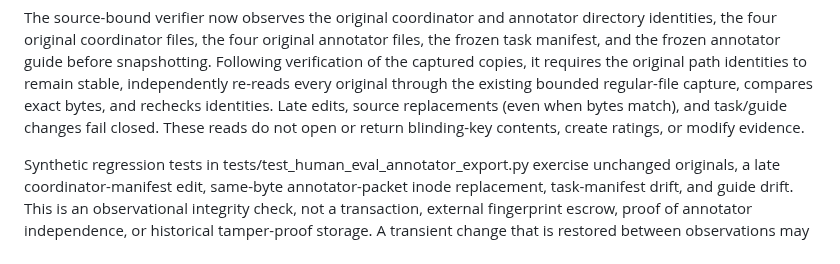
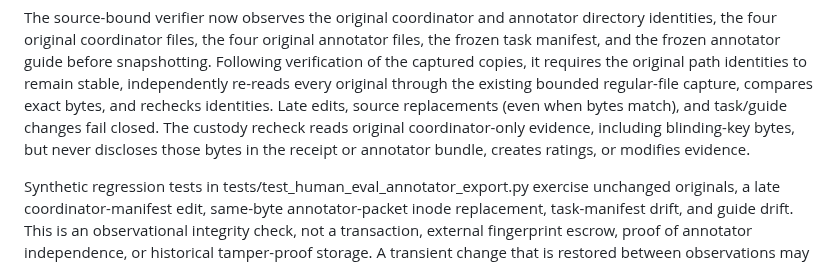
Before and after one commit to anupamking01/Ai-Researcher-Agent, a Markdown page: docs/HUMAN_EVAL_ANNOTATOR_DISTRIBUTION.md, the part around the change. GitHub-like rendering.

Commit message:
docs(research): clarify coordinator-key custody is read-only and private

```diff
--- a/docs/HUMAN_EVAL_ANNOTATOR_DISTRIBUTION.md
+++ b/docs/HUMAN_EVAL_ANNOTATOR_DISTRIBUTION.md
@@ -202,8 +202,9 @@ before snapshotting. Following verification of the captured copies, it
 requires the original path identities to remain stable, independently re-reads
 every original through the existing bounded regular-file capture, compares exact
 bytes, and rechecks identities. Late edits, source replacements (even when
-bytes match), and task/guide changes fail closed. These reads do not open or
-return blinding-key contents, create ratings, or modify evidence.
+bytes match), and task/guide changes fail closed. The custody recheck reads original coordinator-only evidence, including
+blinding-key bytes, but never discloses those bytes in the receipt or
+annotator bundle, creates ratings, or modifies evidence.
 
 Synthetic regression tests in tests/test_human_eval_annotator_export.py exercise
 unchanged originals, a late coordinator-manifest edit, same-byte annotator-packet
```
